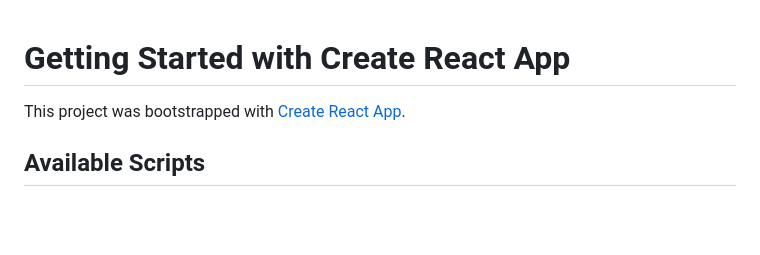
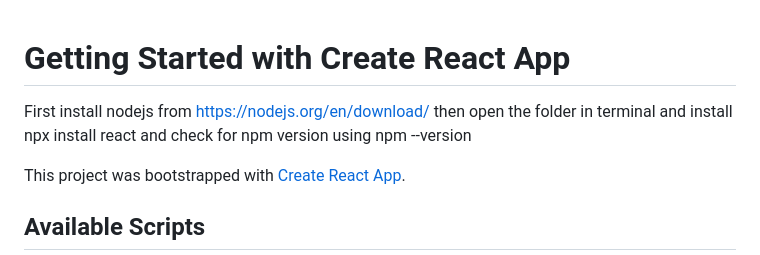
Before and after one commit to SammedSingalkar/Assignments, a Markdown page: Web Technology (WT)/Assignment - 10 (Calculator)/README.md, the part around the change. GitHub-like rendering; blank space fills up the shorter version.

```diff
--- a/Web Technology (WT)/Assignment - 10 (Calculator)/README.md
+++ b/Web Technology (WT)/Assignment - 10 (Calculator)/README.md
@@ -1,4 +1,7 @@
 # Getting Started with Create React App
+First install nodejs from https://nodejs.org/en/download/
+then open the folder in terminal and install npx install react and check for npm version using npm --version
+
 
 This project was bootstrapped with [Create React App](https://github.com/facebook/create-react-app).
 
```
